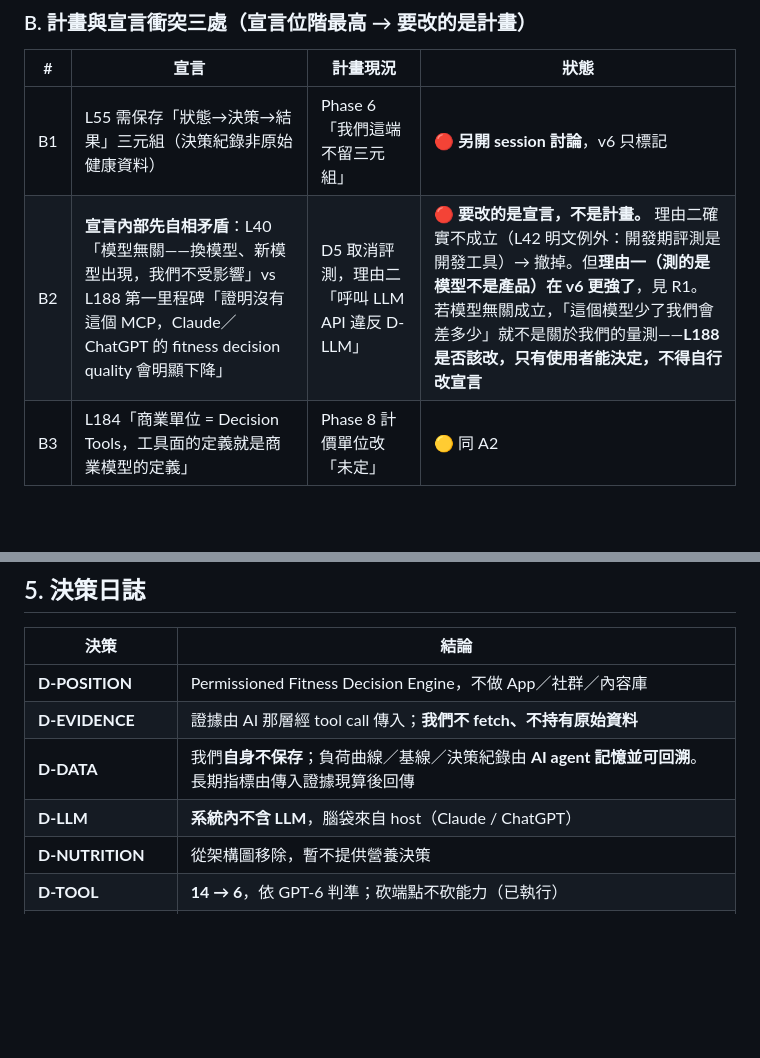
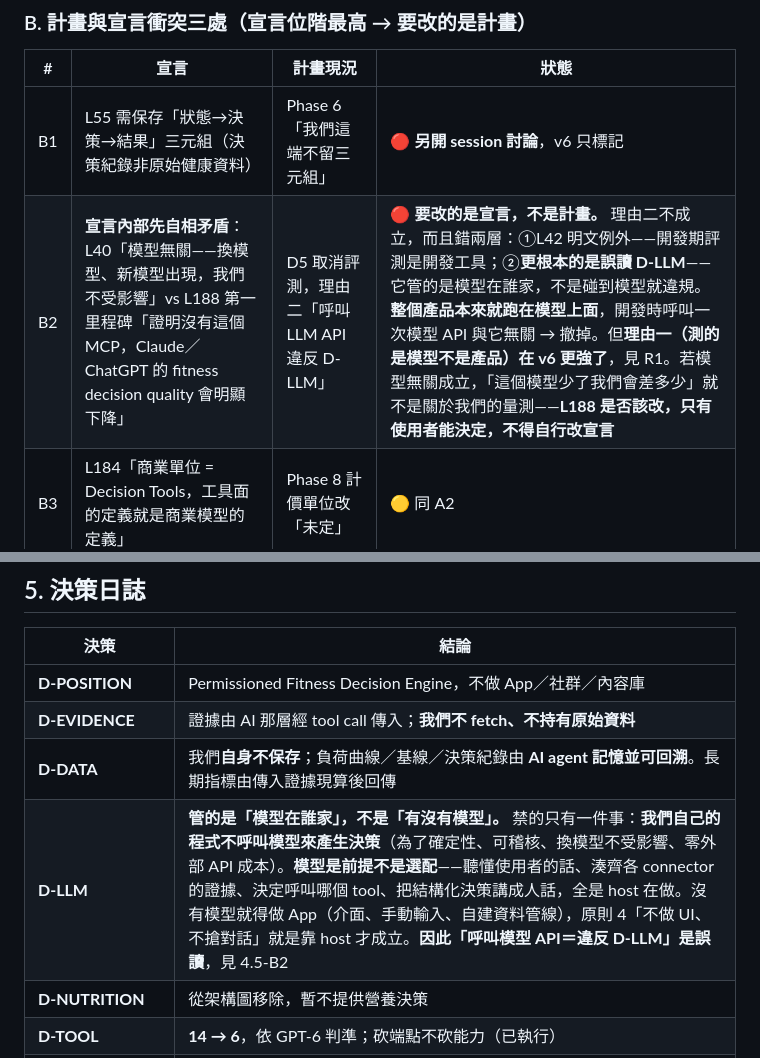
Before and after one commit to henryyeh182/evidra, a Markdown page: docs/fitness-mcp-implementation-plan.md, 2 parts joined by grey strips. Rendered like a GitHub page; blank space fills up the shorter version.

Commit message:
Say which house the model lives in
D-LLM was one line -- no LLM in the system, the brain comes from the
host -- and that terseness let it be read as "touching a model is a
violation", which is how it ended up as a reason to cancel the eval.

It constrains one thing: our own code does not call a model to produce
a decision, so the answer stays reproducible, auditable, model-agnostic
and free of per-call API cost. It does not constrain the model being
there. The model is the premise. It understands the question, gathers
evidence across connectors, picks the tool, and turns the returned
decision back into speech. Without it this is an app -- a UI, manual
entry, a data pipeline of our own -- and the principle about not
building a UI or competing for the conversation only holds because a
host is doing that work.

Co-Authored-By: Claude Opus 5 <noreply@anthropic.com>

```diff
--- a/docs/fitness-mcp-implementation-plan.md
+++ b/docs/fitness-mcp-implementation-plan.md
@@ -793,7 +793,7 @@ CIMD 那個決定要在 Phase 7 就下對。
 | # | 宣言 | 計畫現況 | 狀態 |
 |---|---|---|---|
 | B1 | L55 需保存「狀態→決策→結果」三元組（決策紀錄非原始健康資料） | Phase 6「我們這端不留三元組」 | 🔴 **另開 session 討論**，v6 只標記 |
-| B2 | **宣言內部先自相矛盾**：L40「模型無關——換模型、新模型出現，我們不受影響」vs L188 第一里程碑「證明沒有這個 MCP，Claude／ChatGPT 的 fitness decision quality 會明顯下降」 | D5 取消評測，理由二「呼叫 LLM API 違反 D-LLM」 | 🔴 **要改的是宣言，不是計畫。** 理由二確實不成立（L42 明文例外：開發期評測是開發工具）→ 撤掉。但**理由一（測的是模型不是產品）在 v6 更強了**，見 R1。若模型無關成立，「這個模型少了我們會差多少」就不是關於我們的量測——**L188 是否該改，只有使用者能決定，不得自行改宣言** |
+| B2 | **宣言內部先自相矛盾**：L40「模型無關——換模型、新模型出現，我們不受影響」vs L188 第一里程碑「證明沒有這個 MCP，Claude／ChatGPT 的 fitness decision quality 會明顯下降」 | D5 取消評測，理由二「呼叫 LLM API 違反 D-LLM」 | 🔴 **要改的是宣言，不是計畫。** 理由二不成立，而且錯兩層：①L42 明文例外——開發期評測是開發工具；②**更根本的是誤讀 D-LLM**——它管的是模型在誰家，不是碰到模型就違規。**整個產品本來就跑在模型上面**，開發時呼叫一次模型 API 與它無關 → 撤掉。但**理由一（測的是模型不是產品）在 v6 更強了**，見 R1。若模型無關成立，「這個模型少了我們會差多少」就不是關於我們的量測——**L188 是否該改，只有使用者能決定，不得自行改宣言** |
 | B3 | L184「商業單位 = Decision Tools，工具面的定義就是商業模型的定義」 | Phase 8 計價單位改「未定」 | 🟡 同 A2 |
 
 ### C. 未結的技術債
@@ -829,7 +829,7 @@ CIMD 那個決定要在 Phase 7 就下對。
 | **D-POSITION** | Permissioned Fitness Decision Engine，不做 App／社群／內容庫 |
 | **D-EVIDENCE** | 證據由 AI 那層經 tool call 傳入；**我們不 fetch、不持有原始資料** |
 | **D-DATA** | 我們**自身不保存**；負荷曲線／基線／決策紀錄由 **AI agent 記憶並可回溯**。長期指標由傳入證據現算後回傳 |
-| **D-LLM** | **系統內不含 LLM**，腦袋來自 host（Claude / ChatGPT） |
+| **D-LLM** | **管的是「模型在誰家」，不是「有沒有模型」。** 禁的只有一件事：**我們自己的程式不呼叫模型來產生決策**（為了確定性、可稽核、換模型不受影響、零外部 API 成本）。**模型是前提不是選配**——聽懂使用者的話、湊齊各 connector 的證據、決定呼叫哪個 tool、把結構化決策講成人話，全是 host 在做。沒有模型就得做 App（介面、手動輸入、自建資料管線），原則 4「不做 UI、不搶對話」就是靠 host 才成立。**因此「呼叫模型 API＝違反 D-LLM」是誤讀**，見 4.5-B2 |
 | **D-NUTRITION** | 從架構圖移除，暫不提供營養決策 |
 | **D-TOOL** | **14 → 6**，依 GPT-6 判準；砍端點不砍能力（已執行）|
 | **D-INTERFACE** | 不只 MCP，還要 REST API ＋ SDK（Phase 7） |
```
